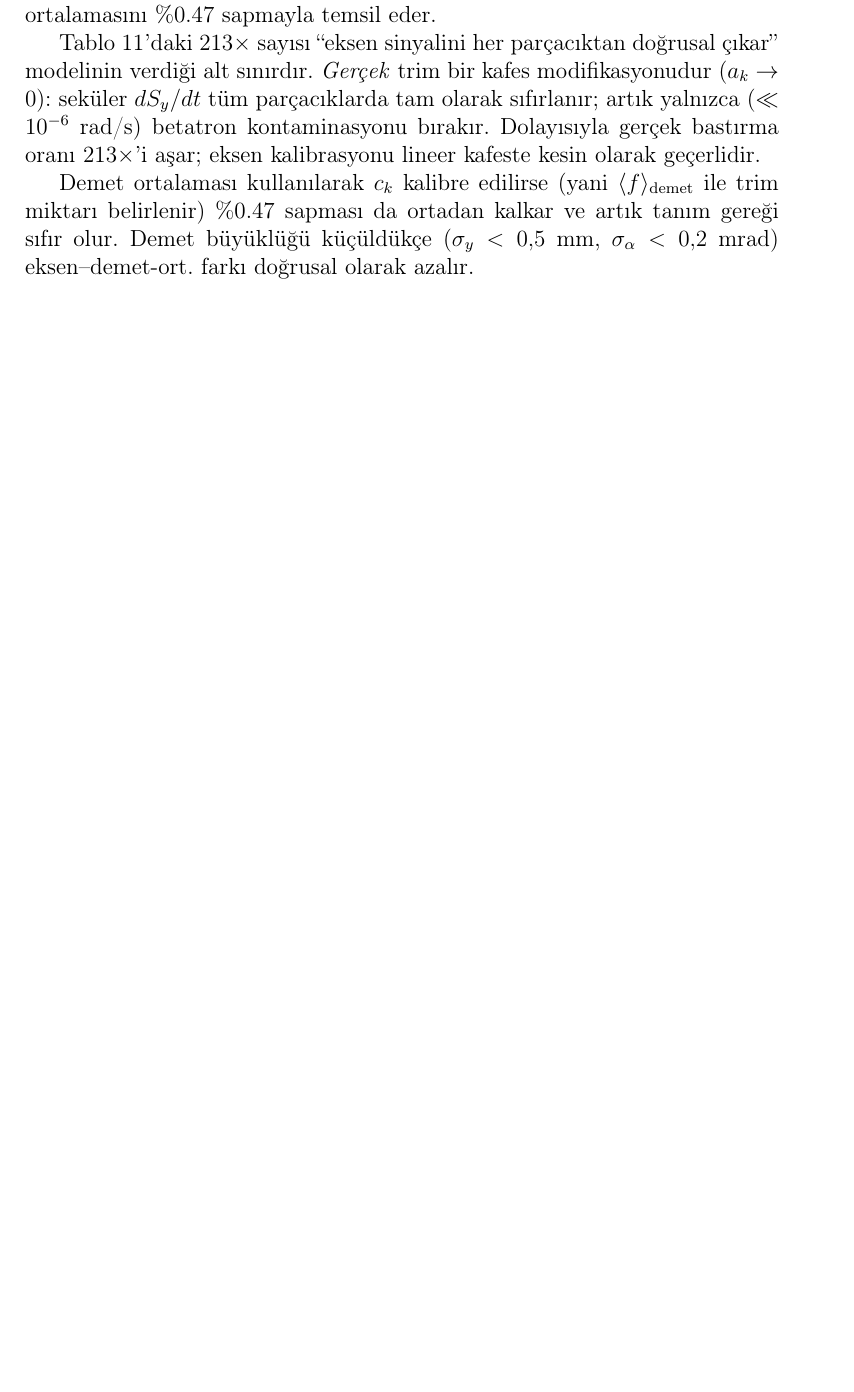
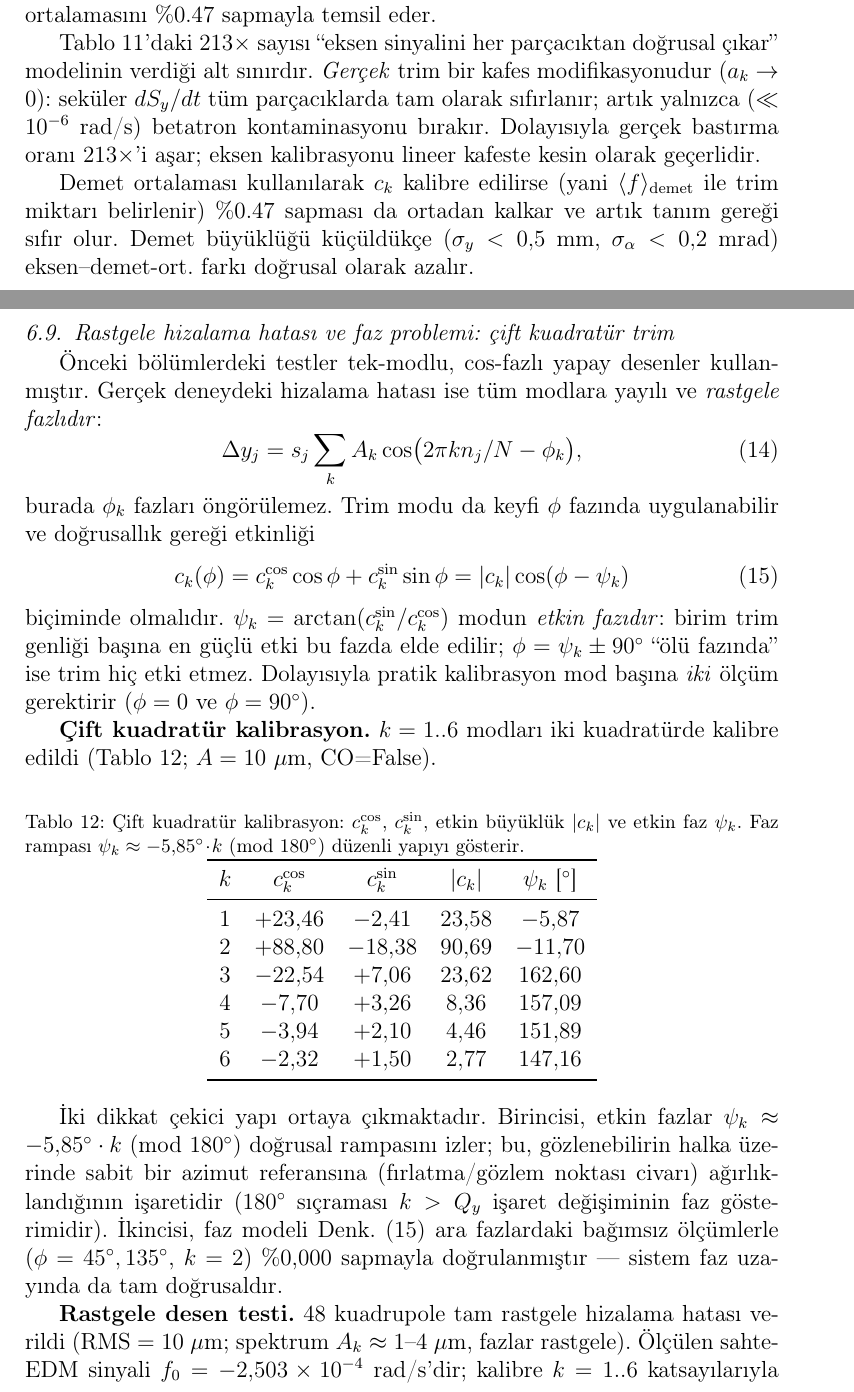
Before and after one commit to selcuk-hoo/manyetik_alan_olcumu, a LaTeX paper (makale_tr.tex): part of page 23 of 26 before the commit and two parts of pages 23 and 24 of 28 after it, the two joined at a grey line, cut so that both start at the same text, the shorter picture padded with empty space. Compiled offline with pdfLaTeX.

Commit message:
docs: rastgele desen + fazlı trim sonuçları — §12.10 + makale alt bölümü
Çift kuadratür kalibrasyon (k=1..6): ψ_k ≈ −5.85°·k lineer faz rampası
keşfi; c_2(φ) sinüzoid modeli %0.000 sapmayla doğrulandı.

Rastgele desen (seed=123, RMS=10μm, rastgele fazlar):
  f0 = −2.503e−4 rad/s; k=1..6 spektral tahmin %7.6 doğru.
  Üç strateji tek atışta ≥1.6e7× bastırma:
    A) k=2@ψ₂: 2.1e8×, bütçe 2.76μm
    B) k=2+3@ψ: 1.0e11×, bütçe 4.38μm
    C) k=2@cos (faz-cahil): 6.5e10×, bütçe 2.82μm

Faz problemi çözümü: mod başına 2 ölçümle (cos/sin) etkin faz ψ_k
belirlenir; faz-cahil trim de skaleri iptal eder, yalnız ölü fazdan
(ψ_k±90°) kaçınmak gerekir.

https://claude.ai/code/session_01Jx2uDe7AgLmoFys37rEJtg

```diff
--- a/makale_tr.tex
+++ b/makale_tr.tex
@@ -1122,3 +1122,65 @@ Demet ortalaması kullanılarak $c_k$ kalibre edilirse
 Demet büyüklüğü küçüldükçe ($\sigma_y<0{,}5$~mm, $\sigma_\alpha<0{,}2$~mrad)
 eksen--demet-ort. farkı doğrusal olarak azalır.
 
+\subsection{Rastgele hizalama hatası ve faz problemi: çift kuadratür trim}
+\label{sec:trim-faz}
+
+Önceki bölümlerdeki testler tek-modlu, cos-fazlı yapay desenler
+kullanmıştır. Gerçek deneydeki hizalama hatası ise tüm modlara yayılı ve
+\emph{rastgele fazlıdır}:
+\begin{equation}
+\Delta y_j = s_j \sum_k A_k \cos\!\big(2\pi k n_j/N - \phi_k\big),
+\end{equation}
+burada $\phi_k$ fazları öngörülemez. Trim modu da keyfi $\phi$ fazında
+uygulanabilir ve doğrusallık gereği etkinliği
+\begin{equation}
+c_k(\phi) = c_k^{\cos}\cos\phi + c_k^{\sin}\sin\phi
+          = |c_k|\cos(\phi - \psi_k)
+\label{eq:ck-faz}
+\end{equation}
+biçiminde olmalıdır. $\psi_k=\arctan(c_k^{\sin}/c_k^{\cos})$ modun
+\emph{etkin fazıdır}: birim trim genliği başına en güçlü etki bu fazda
+elde edilir; $\phi=\psi_k\pm90^\circ$ ``ölü fazında'' ise trim hiç etki
+etmez. Dolayısıyla pratik kalibrasyon mod başına \emph{iki} ölçüm
+gerektirir ($\phi=0$ ve $\phi=90^\circ$).
+
+\textbf{Çift kuadratür kalibrasyon.}
+$k=1..6$ modları iki kuadratürde kalibre edildi
+(Tablo~\ref{tab:ck-quad}; $A=10~\mu$m, CO=False).
+
+\begin{table}[h]
+\centering
+\caption{Çift kuadratür kalibrasyon: $c_k^{\cos}$, $c_k^{\sin}$, etkin
+büyüklük $|c_k|$ ve etkin faz $\psi_k$. Faz rampası
+$\psi_k\approx-5{,}85^\circ\!\cdot\!k$ (mod $180^\circ$) düzenli yapıyı
+gösterir.}
+\label{tab:ck-quad}
+\begin{tabular}{ccccc}
+\toprule
+$k$ & $c_k^{\cos}$ & $c_k^{\sin}$ & $|c_k|$ & $\psi_k$ [$^\circ$] \\
+\midrule
+1 & $+23{,}46$ & $-2{,}41$  & $23{,}58$ & $-5{,}87$  \\
+2 & $+88{,}80$ & $-18{,}38$ & $90{,}69$ & $-11{,}70$ \\
+3 & $-22{,}54$ & $+7{,}06$  & $23{,}62$ & $162{,}60$ \\
+4 & $-7{,}70$  & $+3{,}26$  & $8{,}36$  & $157{,}09$ \\
+5 & $-3{,}94$  & $+2{,}10$  & $4{,}46$  & $151{,}89$ \\
+6 & $-2{,}32$  & $+1{,}50$  & $2{,}77$  & $147{,}16$ \\
+\bottomrule
+\end{tabular}
+\end{table}
+
+İki dikkat çekici yapı ortaya çıkmaktadır. Birincisi, etkin fazlar
+$\psi_k \approx -5{,}85^\circ\cdot k$ (mod $180^\circ$) doğrusal
+rampasını izler; bu, gözlenebilirin halka üzerinde sabit bir azimut
+referansına (fırlatma/gözlem noktası civarı) ağırlıklandığının
+işaretidir ($180^\circ$ sıçraması $k>Q_y$ işaret değişiminin faz
+gösterimidir). İkincisi, faz modeli Denk.~(\ref{eq:ck-faz}) ara
+fazlardaki bağımsız ölçümlerle ($\phi=45^\circ,135^\circ$, $k=2$)
+\%0{,}000 sapmayla doğrulanmıştır — sistem faz uzayında da tam
+doğrusaldır.
+
+\textbf{Rastgele desen testi.}
+48 kuadrupole tam rastgele hizalama hatası verildi (RMS $=10~\mu$m;
+spektrum $A_k\approx1$--$4~\mu$m, fazlar rastgele). Ölçülen sahte-EDM
+sinyali $f_0=-2{,}503\times10^{-4}$~rad/s'dir; kalibre $k=1..6$
+katsayılarıyla desen spektrumundan yapılan tahmin
```
Also changed, not shown: false_edm_harmonic_sinir.md (+76 -0 lines), test_b_random_trim.png (added), makale_tr.tex (46 more changed lines), 1 other file.
